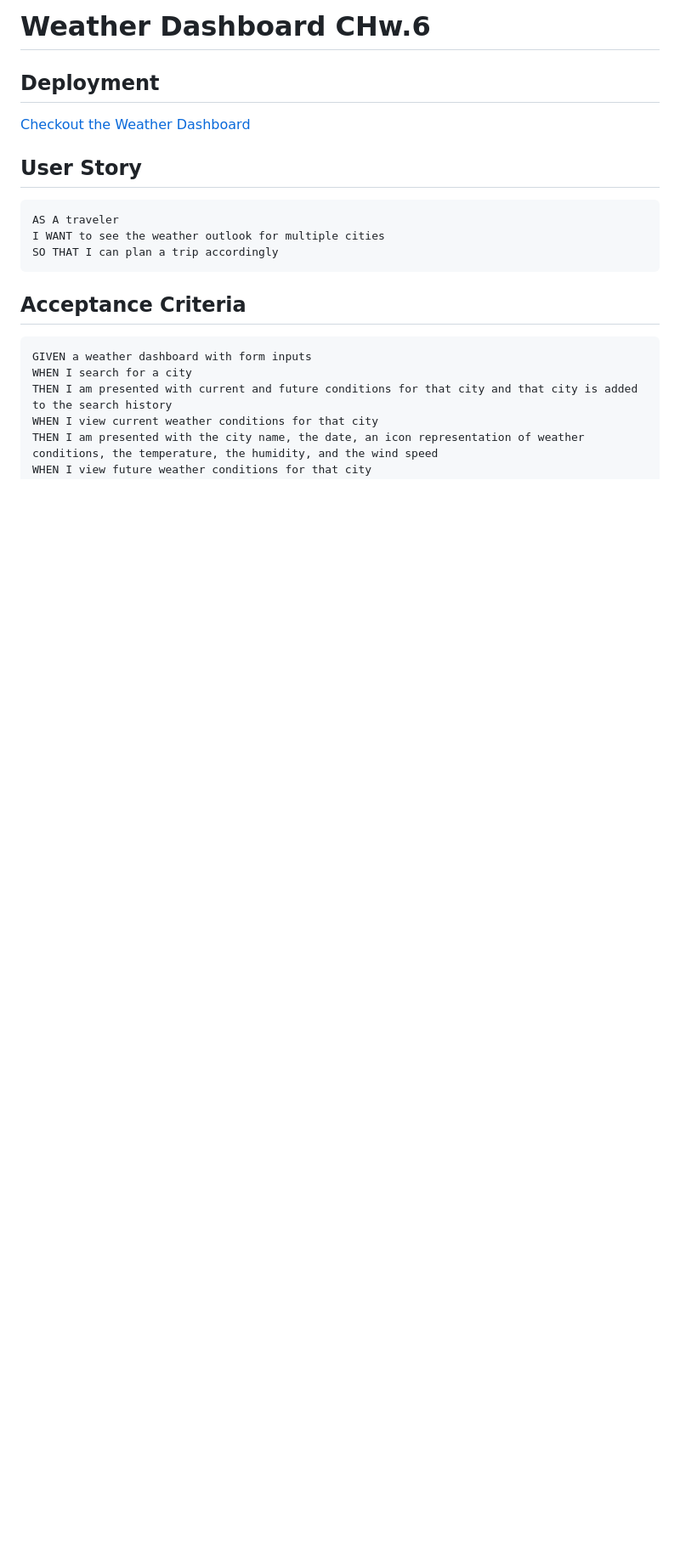
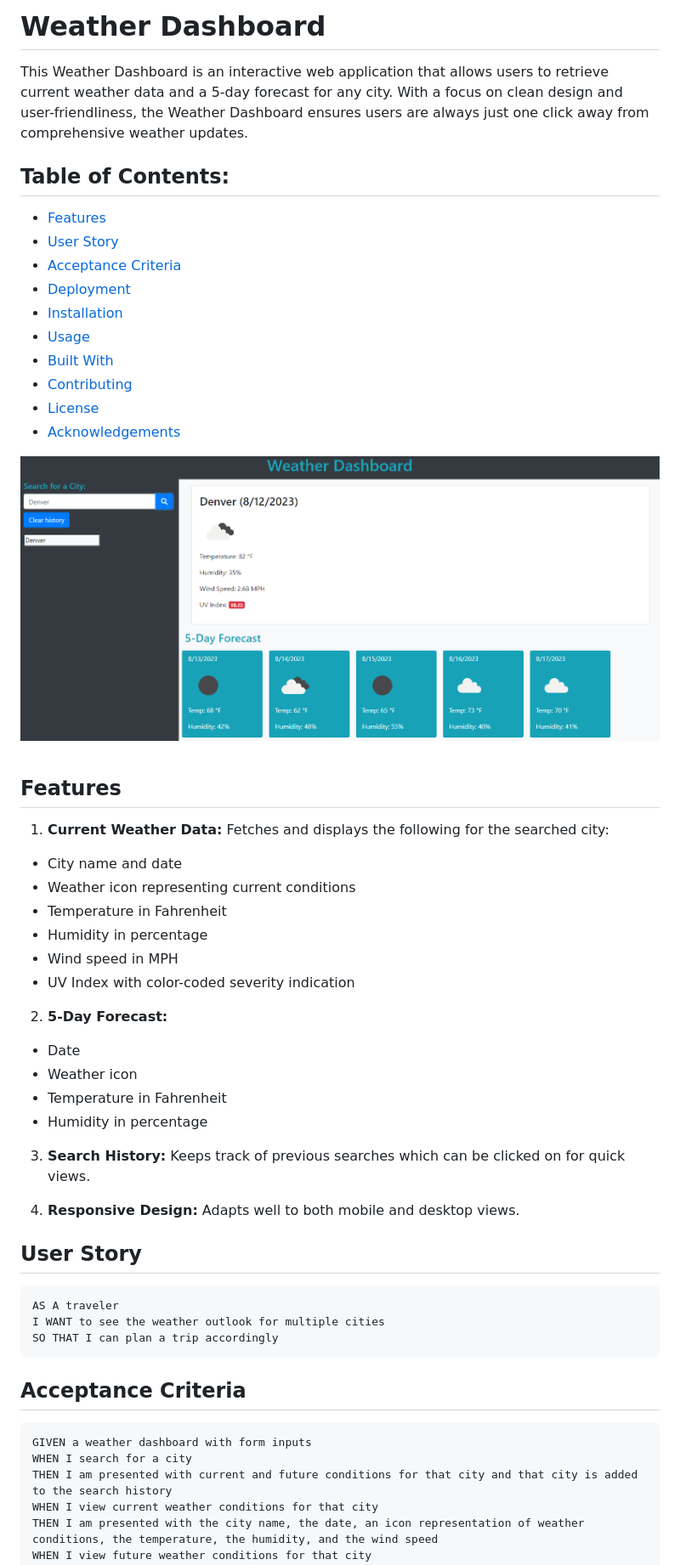
Before and after one commit to trace-martin/weather-dashboard, a Markdown page: README.md, the part around the change printed below. Shown: that part at 85% size. GitHub-like rendering; pictures changed too: assets/images/Capture.PNG (added); blank space fills up the shorter version.

````diff
--- a/README.md
+++ b/README.md
@@ -1,8 +1,37 @@
-# Weather Dashboard CHw.6
+# Weather Dashboard
+This Weather Dashboard is an interactive web application that allows users to retrieve current weather data and a 5-day forecast for any city. With a focus on clean design and user-friendliness, the Weather Dashboard ensures users are always just one click away from comprehensive weather updates.
+## Table of Contents:
+- [Features](#features)
+- [User Story](#user-story)
+- [Acceptance Criteria](#acceptance-criteria)
+- [Deployment](#deployment)
+- [Installation](#installation)
+- [Usage](#usage)
+- [Built With](#built-with)
+- [Contributing](#contributing)
+- [License](#license)
+- [Acknowledgements](#acknowledgements)
 
-## Deployment
-[Checkout the Weather Dashboard]()
 
+![](assets/images/Capture.PNG)
+## Features
+1) <b>Current Weather Data:</b> Fetches and displays the following for the searched city:
+
+* City name and date
+* Weather icon representing current conditions
+* Temperature in Fahrenheit
+* Humidity in percentage
+* Wind speed in MPH
+* UV Index with color-coded severity indication
+2) <b>5-Day Forecast:</b>
+
+* Date
+* Weather icon
+* Temperature in Fahrenheit
+* Humidity in percentage
+3) <b>Search History:</b> Keeps track of previous searches which can be  clicked on for quick views.
+
+4) <b>Responsive Design:</b> Adapts well to both mobile and desktop views.
 ## User Story
 
 ```
````
Also changed, not shown: other parts of README.md (+33 -3 lines).
